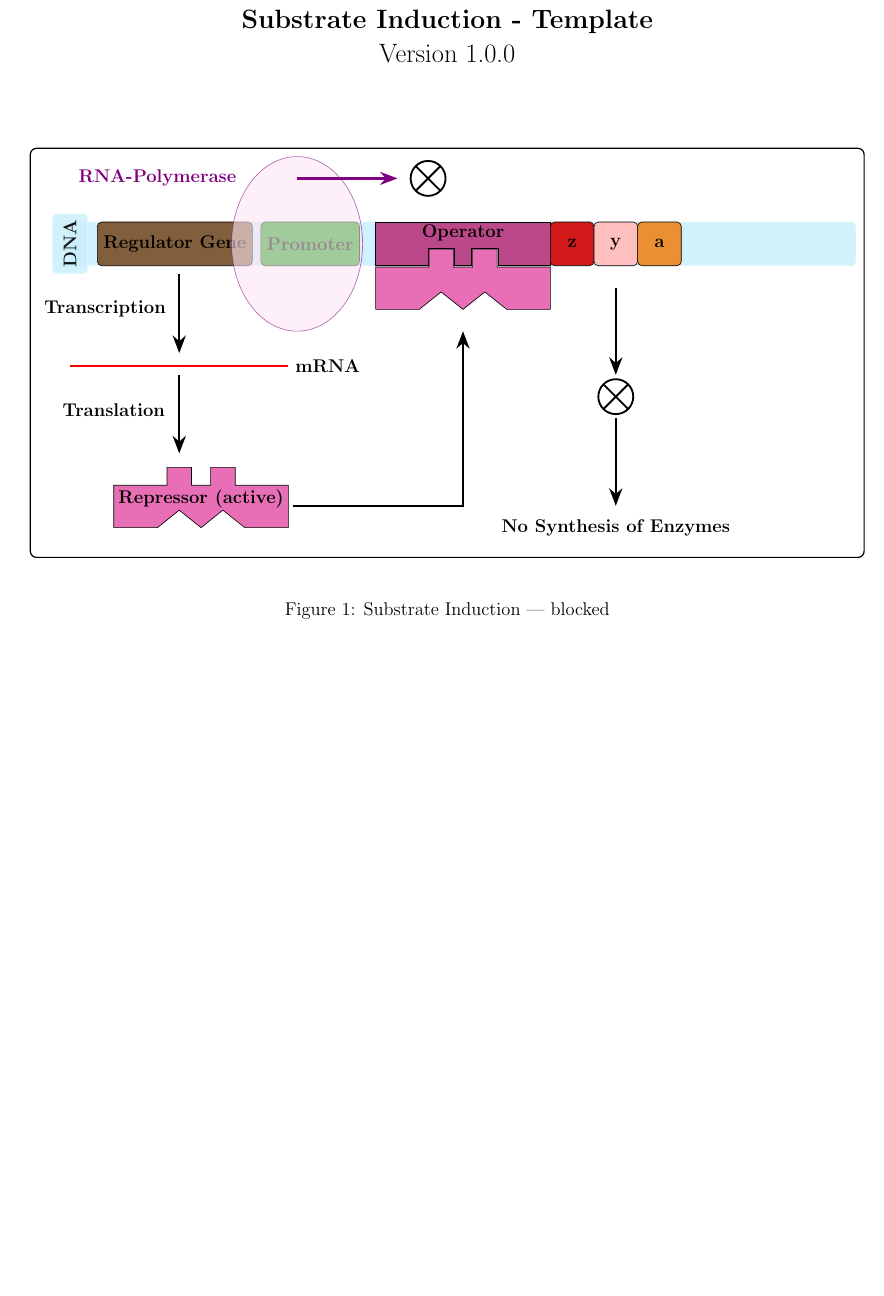
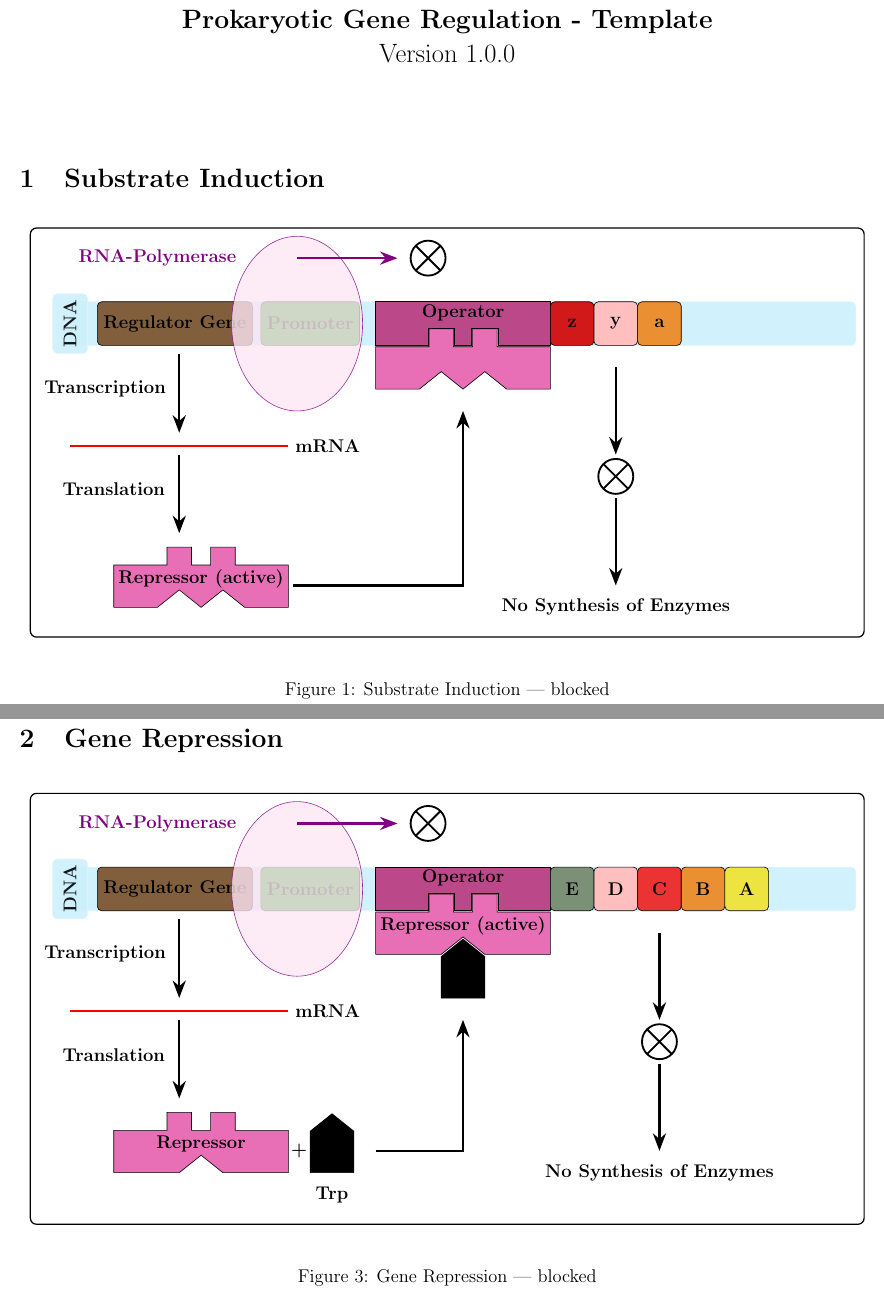
Before and after one commit to BenSt099/Educational-Templates, a LaTeX document (Gene-Regulation/Gene-Regulation.tex): part of page 1 of 2 before the commit and two parts of pages 1 and 3 of 3 after it, the two joined at a grey line, cut at the place of the change, the shorter picture padded with empty space. Compiled offline with pdfLaTeX.

Commit message:
updated gene regulation

```diff
--- a/Gene-Expression/Substrate-Induction.tex
+++ b/Gene-Regulation/Gene-Regulation.tex
@@ -32,13 +32,15 @@
 \begin{Large}
   \begin{singlespace}
     \begin{center}
-      \textbf{Substrate Induction - Template} \\
+      \textbf{Prokaryotic Gene Regulation - Template} \\
       Version 1.0.0
     \end{center}
   \end{singlespace}
 \end{Large}
 
 \vspace*{10mm}
+
+\section{Substrate Induction}
 
 \begin{figure}[h]
   \begin{center}
@@ -80,7 +82,7 @@
       \node[shape=ellipse,
                         draw=violet,
                         rotate=90,
-                        opacity=0.6,
+                        opacity=0.8,
                         fill=magenta!10,
                         minimum height = 3cm,
                         minimum width = 4cm] at (-3.8,0) {};
@@ -336,4 +339,162 @@
   \caption{Substrate Induction | induced}
 \end{figure}
 
+\newpage
+
+\section{Gene Repression}
+
+
+\begin{figure}[h]
+  \begin{center}
+    \begin{tikzpicture}[framed,background rectangle/.style={thick,draw=black, rounded corners},cross/.style={draw,path picture={
+      \draw[black]
+       (path picture bounding box.north west) -- (path picture bounding box.south east)
+       (path picture bounding box.south west) -- (path picture bounding box.north east);
+      }}]
+      %\draw[help lines] (-7,7) grid (7,-7); % Only for Development
+
+      \node[shape=rectangle,
+        rounded corners=1mm,
+        draw=cyan!10,
+        fill=cyan!20,
+        fill opacity=0.9,
+        minimum height = 1cm,
+        minimum width = 18cm] at (0,0) {};
+      \node[shape=rectangle,
+        rounded corners=1mm,
+        draw=cyan!10,
+        fill=cyan!20,
+        fill opacity=0.9,
+        rotate=90,
+        minimum height = 0.8cm,
+        minimum width = 0.8cm] at (-9,0) {\textbf{DNA}};
+      \node[shape=rectangle,
+        rounded corners=1mm,
+        draw=black,
+        fill=brown!60!black!90,
+        minimum height = 1cm,
+        minimum width = 2cm] at (-6.6,0) {\textbf{Regulator Gene}};
+      \node[shape=rectangle,
+        rounded corners=1mm,
+        draw=black,
+        fill=green!60!black!90,
+        minimum height = 1cm,
+        minimum width = 2cm] at (-3.5,0) {\textbf{Promoter}};
+
+      \node[shape=ellipse,
+                        draw=violet,
+                        rotate=90,
+                        opacity=0.8,
+                        fill=magenta!10,
+                        minimum height = 3cm,
+                        minimum width = 4cm] at (-3.8,0) {};
+      \draw[-{Stealth[length=4mm]},ultra thick,draw=violet] (-3.8,1.5) -- (-1.5,1.5);
+      \node [draw,circle,very thick,cross,minimum width=0.8cm] at (-0.8,1.5){};
+
+      \node[shape=rectangle,
+      text=violet,
+      minimum height = 1cm,
+      minimum width = 1cm] at (-7,1.5) {\textbf{RNA-Polymerase}};
+
+      \draw[fill=magenta!70!black!90]
+        (-1,-0.5) -- (-2,-0.5) -- (-2,0.5) -- (2,0.5) --
+        (2,-0.5) -- (0.8,-0.5) -- (0.8,-0.1) -- (0.2,-0.1) --
+        (0.2,-0.5) -- (-0.2,-0.5) -- (-0.2,-0.1) -- (-0.8,-0.1) --
+        (-0.8,-0.5) -- (-1,-0.5);
+
+      \draw[fill=magenta!90!black!60]
+        (-2,-1.5) -- (-2,-0.53) -- (-0.78,-0.53) -- (-0.78,-0.12) --
+        (-0.22,-0.12) -- (-0.22,-0.53) -- (0.22,-0.53) -- (0.22,-0.12) --
+        (0.782,-0.12) -- (0.782,-0.53) -- (2,-0.53) -- (2,-1.5) --
+        (0.5,-1.5) -- (0,-1.1) -- (-0.5,-1.5) -- (-2,-1.5);
+
+      \draw[fill=black]
+        (0.5,-2.5) -- (-0.5,-2.5) -- (-0.5,-1.55) -- (0,-1.15) -- (0.5,-1.55) -- (0.5,-2.5);
+
+      \node[shape=rectangle,
+        minimum height = 1cm,
+        minimum width = 1cm] at (0,-0.85) {\textbf{Repressor (active)}};
+
+      \node[shape=rectangle,
+        minimum height = 0.8cm,
+        minimum width = 2cm] at (0,0.25) {\textbf{Operator}};
+
+      \node[shape=rectangle,
+        rounded corners=1mm,
+        draw=black,
+        fill=magenta!40!green!90,
+        minimum height = 1cm,
+        minimum width = 1cm] at (2.5,0) {\textbf{E}};
+      \node[shape=rectangle,
+        rounded corners=1mm,
+        draw=black,
+        fill=pink,
+        minimum height = 1cm,
+        minimum width = 1cm] at (3.5,0) {\textbf{D}};
+      \node[shape=rectangle,
+        rounded corners=1mm,
+        draw=black,
+        fill=red!90!black!80,
+        minimum height = 1cm,
+        minimum width = 1cm] at (4.5,0) {\textbf{C}};
+      \node[shape=rectangle,
+        rounded corners=1mm,
+        draw=black,
+        fill=orange!90!black!80,
+        minimum height = 1cm,
+        minimum width = 1cm] at (5.5,0) {\textbf{B}};
+      \node[shape=rectangle,
+        rounded corners=1mm,
+        draw=black,
+        fill=yellow!90!black!80,
+        minimum height = 1cm,
+        minimum width = 1cm] at (6.5,0) {\textbf{A}};
+
+      \draw[-{Stealth[length=4mm]},ultra thick,draw=black] (4.5,-1) -- (4.5,-3);
+      \node [draw,circle,very thick,cross,minimum width=0.8cm] at (4.5,-3.5){};
+      \draw[-{Stealth[length=4mm]},ultra thick,draw=black] (4.5,-4) -- (4.5,-6);
+      \node[shape=rectangle,
+      minimum height = 1cm,
+      minimum width = 1cm] at (4.5,-6.5) {\textbf{No Synthesis of Enzymes}};
+
+      \draw[-{Stealth[length=4mm]},ultra thick,draw=black] (-6.5,-0.7) -- (-6.5,-2.5);
+      \node[shape=rectangle,
+        minimum height = 1cm,
+        minimum width = 1cm] at (-8.2,-1.5) {\textbf{Transcription}};
+        \draw[draw=red,ultra thick]
+        (-9,-2.8) -- (-4,-2.8);
+        \node[shape=rectangle,
+        minimum height = 1cm,
+        minimum width = 1cm] at (-3.1,-2.8) {\textbf{mRNA}};
+      \draw[-{Stealth[length=4mm]},ultra thick,draw=black] (-6.5,-3) -- (-6.5,-4.8);
+      \node[shape=rectangle,
+        minimum height = 1cm,
+        minimum width = 1cm] at (-8,-3.8) {\textbf{Translation}};
+
+      \draw[fill=magenta!90!black!60]
+        (-8,-6.5) -- (-8,-5.53) -- (-6.78,-5.53) -- (-6.78,-5.12) --
+        (-6.22,-5.12) -- (-6.22,-5.53) -- (-5.78,-5.53) -- (-5.78,-5.12) --
+        (-5.218,-5.12) -- (-5.218,-5.53) -- (-4,-5.53) -- (-4,-6.5) --
+        (-5.5,-6.5) -- (-6,-6.1) -- (-6.5,-6.5) -- (-8,-6.5);
+      \node[shape=rectangle,
+        minimum height = 1cm,
+        minimum width = 1cm] at (-6,-5.85) {\textbf{Repressor}};
+      \draw[-{Stealth[length=4mm]},ultra thick,draw=black] (-2,-6) -- (0,-6) -- (0,-3);
+
+    \node[shape=rectangle,
+      minimum height = 1cm,
+      minimum width = 1cm] at (-3.75,-6) {\textbf{+}};
+
+    \node[shape=rectangle,
+      minimum height = 1cm,
+      minimum width = 1cm] at (-3,-7) {\textbf{Trp}};
+
+      \draw[fill=black]
+        (-2.5,-6.5) -- (-3.5,-6.5) -- (-3.5,-5.55) -- (-3,-5.15) -- (-2.5,-5.55) -- (-2.5,-6.5);
+
+    \end{tikzpicture}
+  \end{center}
+  \caption{Gene Repression | blocked}
+\end{figure}
+
 \end{document}
```
Also changed, not shown: README.md, Gene-Regulation/Gene-Regulation.tex (1 more changed lines).
